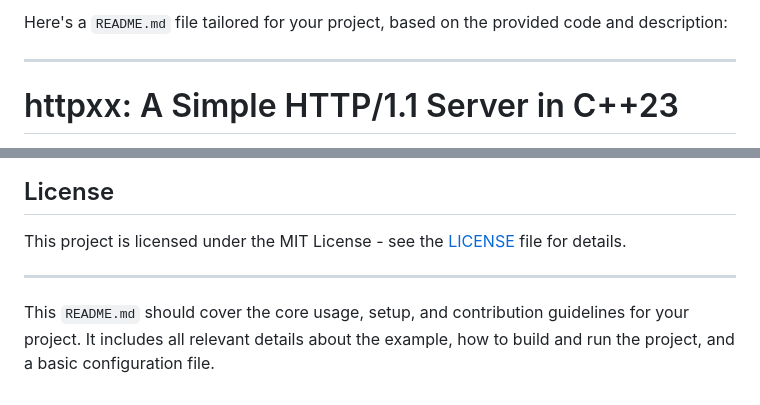
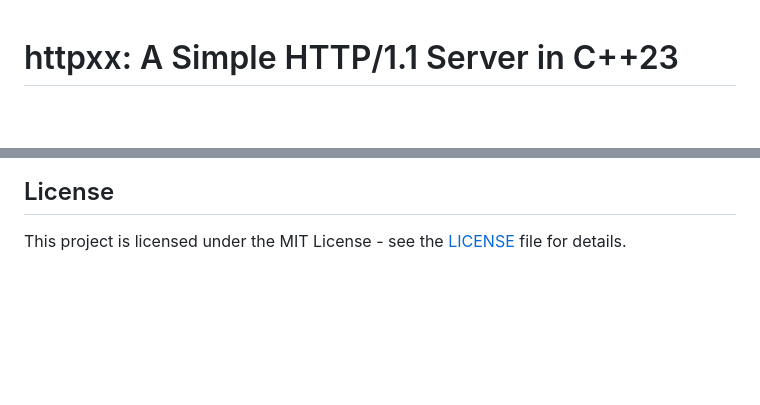
Before and after one commit to iustusae/httpxx, a Markdown page: README.md, 2 parts joined by grey strips. Rendered like a GitHub page; blank space fills up the shorter version.

```diff
--- a/README.md
+++ b/README.md
@@ -1,7 +1,3 @@
-Here's a `README.md` file tailored for your project, based on the provided code and description:
-
----
-
 # httpxx: A Simple HTTP/1.1 Server in C++23
 
 `httpxx` is a simple HTTP/1.1 server implementation written in modern C++23. The server is capable of serving static files, handling various endpoints, and responding with JSON data. It provides a basic framework for building custom HTTP servers in C++ with minimal dependencies.
@@ -168,7 +164,3 @@ Contributions to `httpxx` are welcome! If you'd like to contribute, feel free to
 ## License
 
 This project is licensed under the MIT License - see the [LICENSE](LICENSE) file for details.
-
----
-
-This `README.md` should cover the core usage, setup, and contribution guidelines for your project. It includes all relevant details about the example, how to build and run the project, and a basic configuration file.
```
